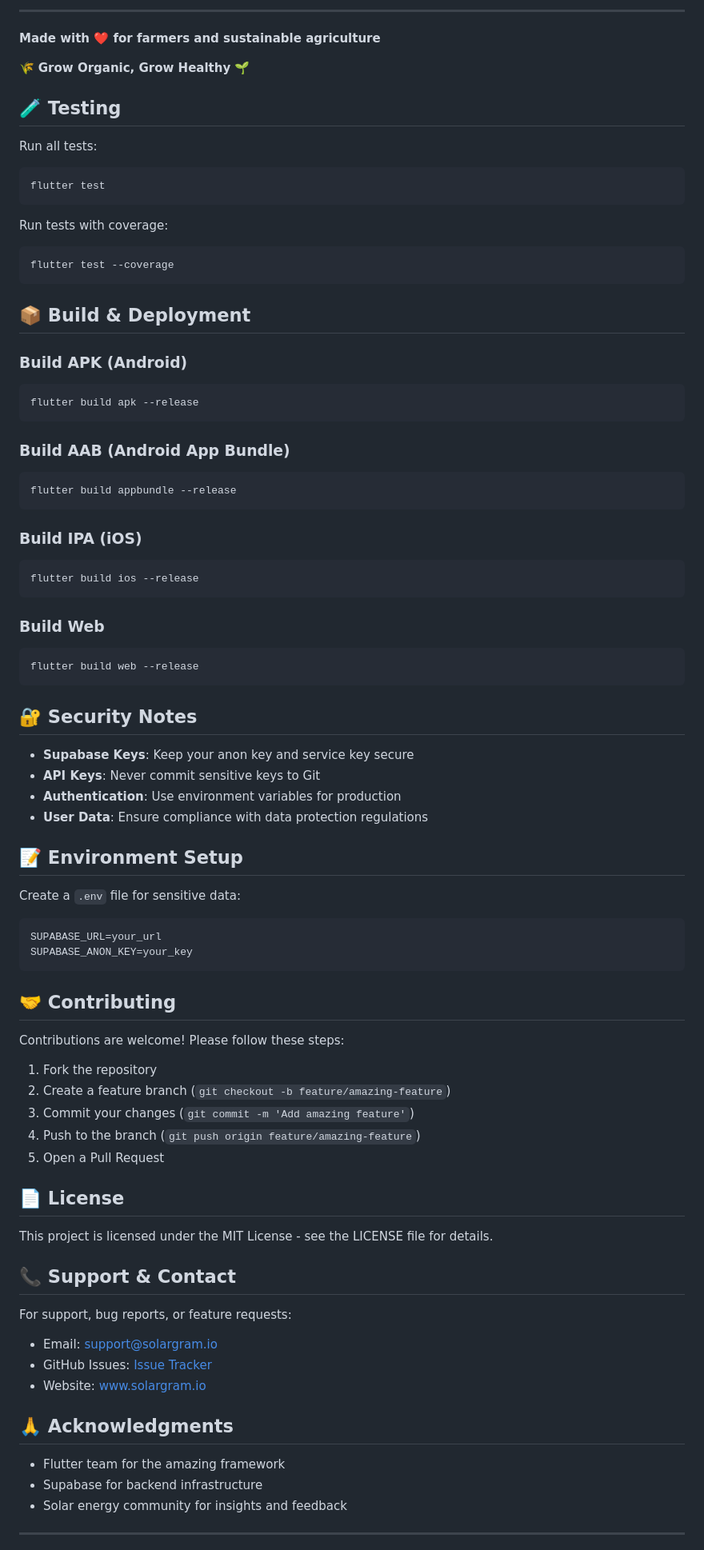
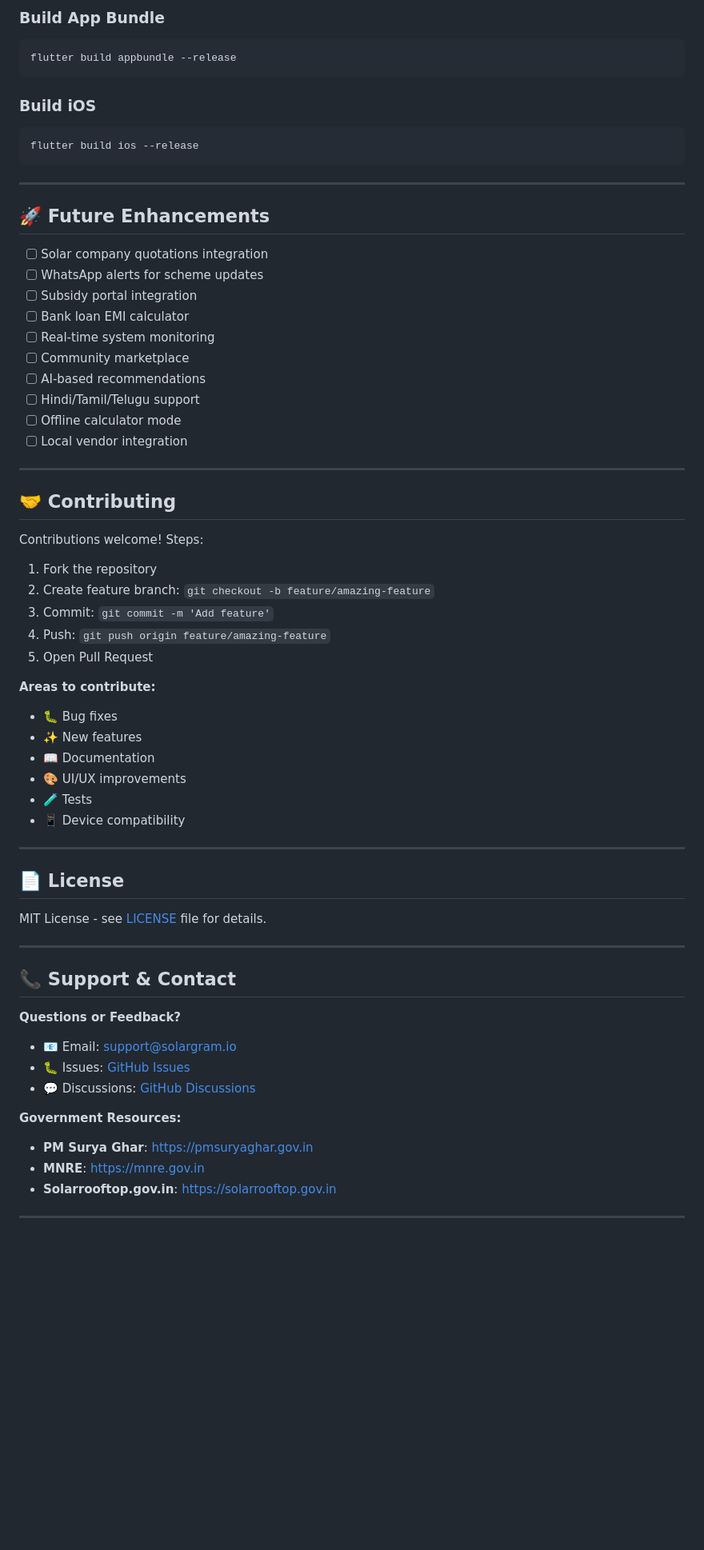
Before and after one commit to vedapasupuleti82/solar_grap_csp, a Markdown page: README.md, the part around one of its changes. Shown at 80% size. Rendered like a GitHub page; blank space fills up the shorter version.

````diff
--- a/README.md
+++ b/README.md
@@ -203,84 +260,67 @@ For support, bug reports, or feature requests:
----
-
-**Made with ❤️ for farmers and sustainable agriculture**
-
-🌾 **Grow Organic, Grow Healthy 🌱**
-
-## 🧪 Testing
-
-Run all tests:
-```bash
-flutter test
-```
-
-Run tests with coverage:
-```bash
-flutter test --coverage
-```
-
-## 📦 Build & Deployment
-
-### Build APK (Android)
-```bash
-flutter build apk --release
-```
-
-### Build AAB (Android App Bundle)
+### Build App Bundle
 ```bash
 flutter build appbundle --release
 ```
 
-### Build IPA (iOS)
+### Build iOS
 ```bash
 flutter build ios --release
 ```
 
-### Build Web
-```bash
-flutter build web --release
-```
+---
 
-## 🔐 Security Notes
+## 🚀 Future Enhancements
 
-- **Supabase Keys**: Keep your anon key and service key secure
-- **API Keys**: Never commit sensitive keys to Git
-- **Authentication**: Use environment variables for production
-- **User Data**: Ensure compliance with data protection regulations
+- [ ] Solar company quotations integration
+- [ ] WhatsApp alerts for scheme updates
+- [ ] Subsidy portal integration
+- [ ] Bank loan EMI calculator
+- [ ] Real-time system monitoring
+- [ ] Community marketplace
+- [ ] AI-based recommendations
+- [ ] Hindi/Tamil/Telugu support
+- [ ] Offline calculator mode
+- [ ] Local vendor integration
 
-## 📝 Environment Setup
-
-Create a `.env` file for sensitive data:
-```
-SUPABASE_URL=your_url
-SUPABASE_ANON_KEY=your_key
-```
+---
 
 ## 🤝 Contributing
 
-Contributions are welcome! Please follow these steps:
+Contributions welcome! Steps:
 
 1. Fork the repository
-2. Create a feature branch (`git checkout -b feature/amazing-feature`)
-3. Commit your changes (`git commit -m 'Add amazing feature'`)
-4. Push to the branch (`git push origin feature/amazing-feature`)
-5. Open a Pull Request
+2. Create feature branch: `git checkout -b feature/amazing-feature`
+3. Commit: `git commit -m 'Add feature'`
+4. Push: `git push origin feature/amazing-feature`
+5. Open Pull Request
+
+**Areas to contribute:**
+- 🐛 Bug fixes
+- ✨ New features
+- 📖 Documentation
+- 🎨 UI/UX improvements
+- 🧪 Tests
+- 📱 Device compatibility
+
+---
 
 ## 📄 License
 
-This project is licensed under the MIT License - see the LICENSE file for details.
+MIT License - see [LICENSE](LICENSE) file for details.
+
+---
 
 ## 📞 Support & Contact
 
-For support, bug reports, or feature requests:
-- Email: support@solargram.io
-- GitHub Issues: [Issue Tracker](https://github.com/vedapasupuleti82/solar_grap_csp/issues)
-- Website: www.solargram.io
+**Questions or Feedback?**
+- 📧 Email: support@solargram.io
+- 🐛 Issues: [GitHub Issues](https://github.com/vedapasupuleti82/solar_grap_csp/issues)
+- 💬 Discussions: [GitHub Discussions](https://github.com/vedapasupuleti82/solar_grap_csp/discussions)
 
-## 🙏 Acknowledgments
-
-- Flutter team for the amazing framework
-- Supabase for backend infrastructure
-- Solar energy community for insights and feedback
+**Government Resources:**
+- **PM Surya Ghar**: https://pmsuryaghar.gov.in
+- **MNRE**: https://mnre.gov.in
+- **Solarrooftop.gov.in**: https://solarrooftop.gov.in
 
 ---
 
````
Also changed, not shown: other parts of README.md (+251 -168 lines).
